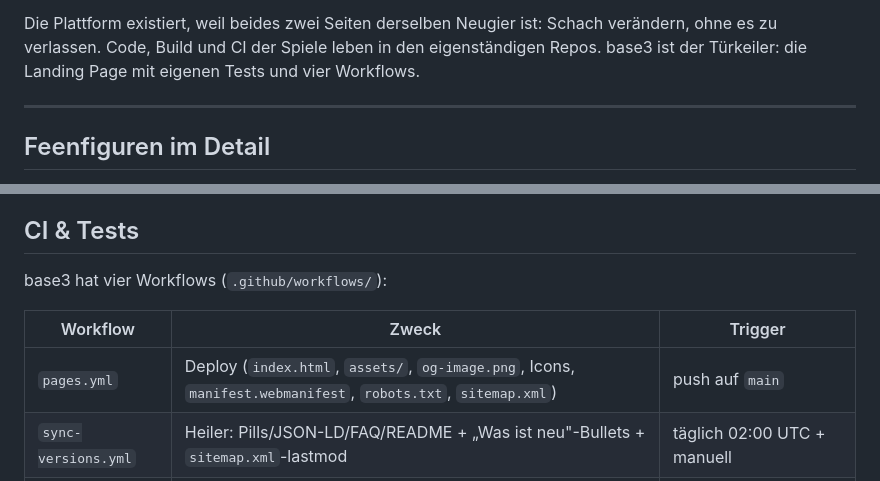
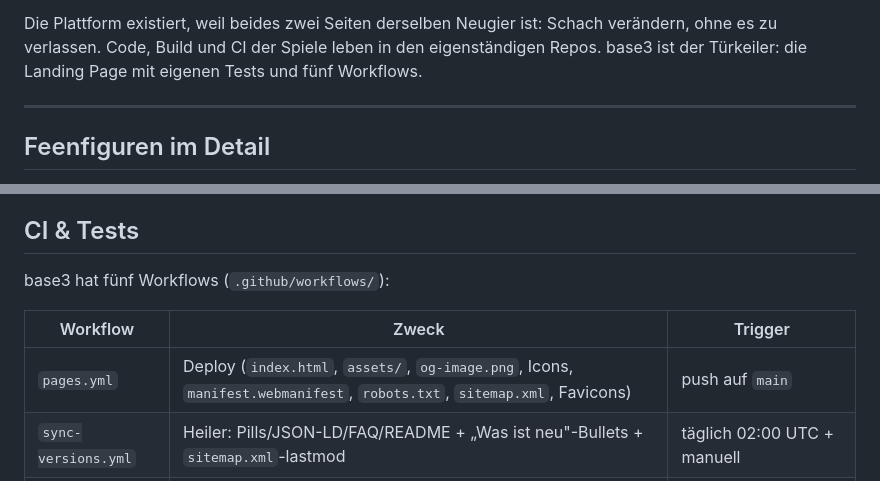
Before and after one commit to bumblei3/base3, a Markdown page: README.md, 2 parts joined by grey strips. Rendered like a GitHub page.

Commit message:
docs: correct workflow count to five, add favicon to pages.yml description

```diff
--- a/README.md
+++ b/README.md
@@ -27,7 +27,7 @@ genauso wichtig ist wie der Brettaufbau.
 Die Plattform existiert, weil beides zwei Seiten derselben Neugier ist: Schach
 verändern, ohne es zu verlassen. Code, Build und CI der Spiele leben in den
 eigenständigen Repos. base3 ist der Türkeiler: die Landing Page mit eigenen
-Tests und vier Workflows.
+Tests und fünf Workflows.
 
 ---
 
@@ -103,11 +103,11 @@ bis zum strategischen 3-Spieler-Hex-Schach.
 
 ## CI & Tests
 
-base3 hat vier Workflows (`.github/workflows/`):
+base3 hat fünf Workflows (`.github/workflows/`):
 
 | Workflow | Zweck | Trigger |
 |---|---|---|
-| `pages.yml` | Deploy (`index.html`, `assets/`, `og-image.png`, Icons, `manifest.webmanifest`, `robots.txt`, `sitemap.xml`) | push auf `main` |
+| `pages.yml` | Deploy (`index.html`, `assets/`, `og-image.png`, Icons, `manifest.webmanifest`, `robots.txt`, `sitemap.xml`, Favicons) | push auf `main` |
 | `sync-versions.yml` | Heiler: Pills/JSON-LD/FAQ/README + „Was ist neu"-Bullets + `sitemap.xml`-lastmod | täglich 02:00 UTC + manuell |
 | `check-sync.yml` | Wächter: failt, wenn committede Pills, Bullets oder `lastmod` veraltet sind | push, täglich 01:55 UTC + manuell |
 | `check-links.yml` | Wächter: alle ausgehenden Links aus den drei Dateien erreichbar? | push, montags 03:00 UTC + manuell |
```
